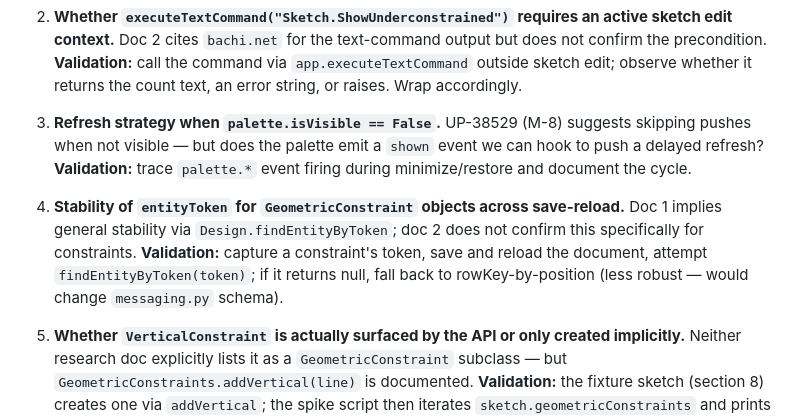
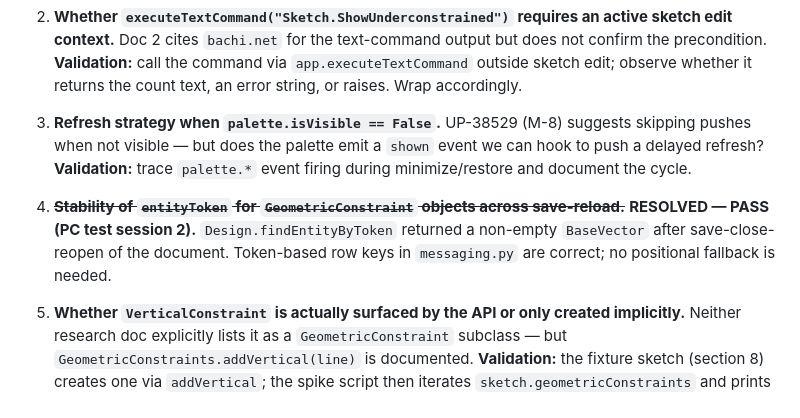
Before and after one commit to Botrops1/ConstraintsLens, a Markdown page: SPEC.md, the part around the change. Drawn GitHub-style.

Commit message:
Close Q4: entityToken stable across save-reload (confirmed PC test 2)
findEntityByToken returned a non-empty BaseVector after save-close-reopen.
Token-based row keys in messaging.py are correct; no fallback needed.

https://claude.ai/code/session_01GBGpa4pZXXLbrWDRJmqT5F

```diff
--- a/SPEC.md
+++ b/SPEC.md
@@ -497,7 +497,7 @@ Maximum five, each with a proposed validation approach. These cannot be resolved
 
 3. **Refresh strategy when `palette.isVisible == False`.** UP-38529 (M-8) suggests skipping pushes when not visible — but does the palette emit a `shown` event we can hook to push a delayed refresh? **Validation:** trace `palette.*` event firing during minimize/restore and document the cycle.
 
-4. **Stability of `entityToken` for `GeometricConstraint` objects across save-reload.** Doc 1 implies general stability via `Design.findEntityByToken`; doc 2 does not confirm this specifically for constraints. **Validation:** capture a constraint's token, save and reload the document, attempt `findEntityByToken(token)`; if it returns null, fall back to rowKey-by-position (less robust — would change `messaging.py` schema).
+4. ~~**Stability of `entityToken` for `GeometricConstraint` objects across save-reload.**~~ **RESOLVED — PASS (PC test session 2).** `Design.findEntityByToken` returned a non-empty `BaseVector` after save-close-reopen of the document. Token-based row keys in `messaging.py` are correct; no positional fallback is needed.
 
 5. **Whether `VerticalConstraint` is actually surfaced by the API or only created implicitly.** Neither research doc explicitly lists it as a `GeometricConstraint` subclass — but `GeometricConstraints.addVertical(line)` is documented. **Validation:** the fixture sketch (section 8) creates one via `addVertical`; the spike script then iterates `sketch.geometricConstraints` and prints each `objectType` — confirm `"adsk::fusion::VerticalConstraint"` appears. If not, update the dispatch table to mark it as "creation-only, never enumerated."
 
```
